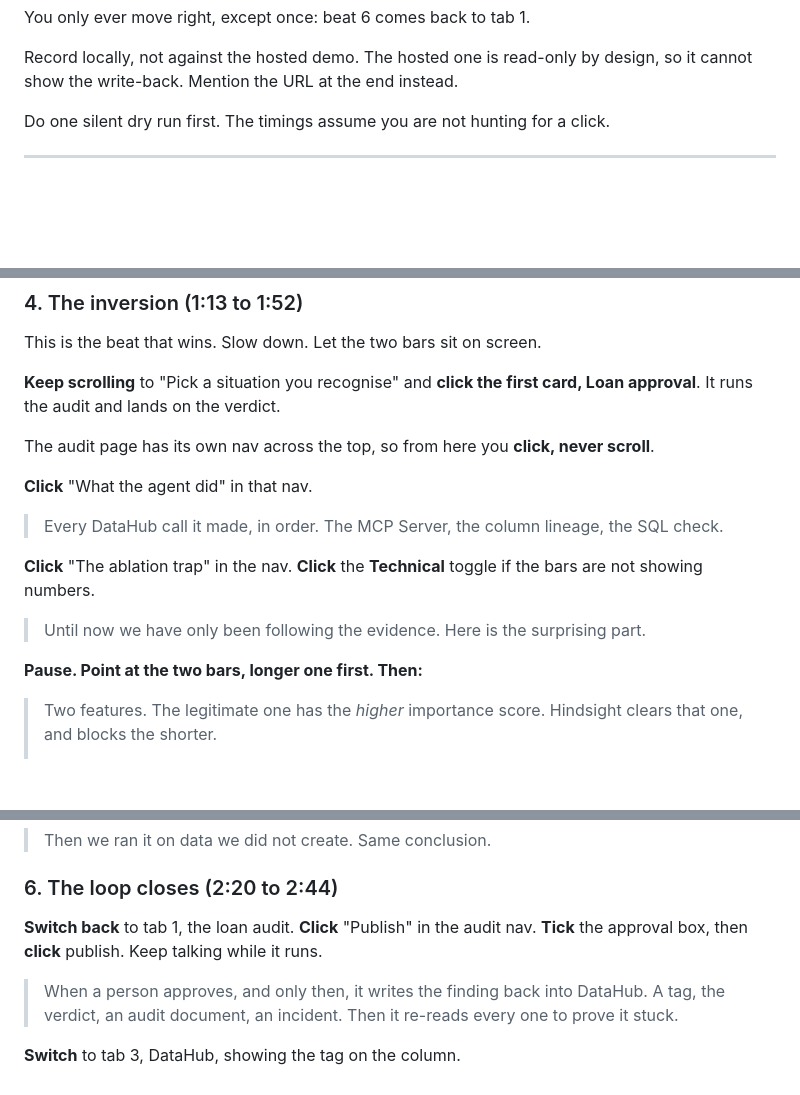
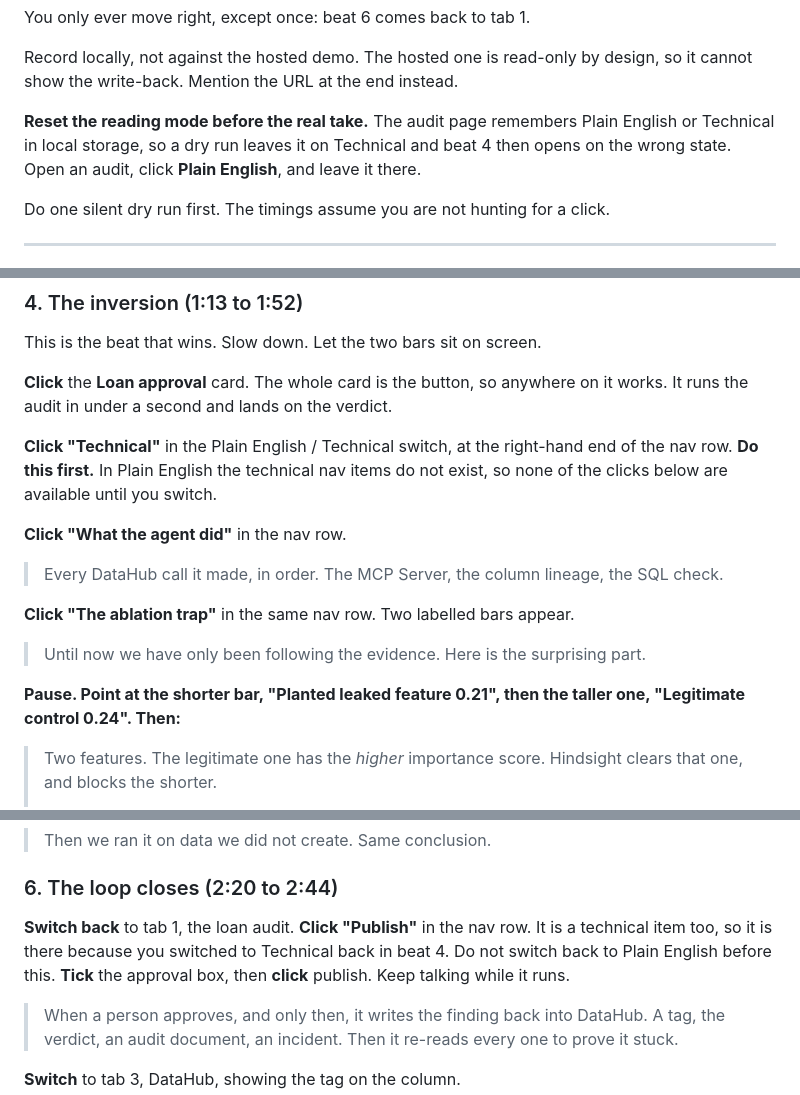
Before and after one commit to usv240/hindsight, a Markdown page: docs/DEMO_SCRIPT.md, 3 parts joined by grey strips. Drawn GitHub-style; blank space fills up the shorter version.

Commit message:
Make the audit page clicks exact and correctly ordered

```diff
--- a/docs/DEMO_SCRIPT.md
+++ b/docs/DEMO_SCRIPT.md
@@ -61,6 +61,10 @@ You only ever move right, except once: beat 6 comes back to tab 1.
 
 Record locally, not against the hosted demo. The hosted one is read-only by design, so it
 cannot show the write-back. Mention the URL at the end instead.
+
+**Reset the reading mode before the real take.** The audit page remembers Plain English or
+Technical in local storage, so a dry run leaves it on Technical and beat 4 then opens on the
+wrong state. Open an audit, click **Plain English**, and leave it there.
 
 Do one silent dry run first. The timings assume you are not hunting for a click.
 
@@ -150,22 +154,24 @@ steps. Do not read them out, just let them pass under the first line below. Stop
 
 This is the beat that wins. Slow down. Let the two bars sit on screen.
 
-**Keep scrolling** to "Pick a situation you recognise" and **click the first card,
-Loan approval**. It runs the audit and lands on the verdict.
+**Click** the **Loan approval** card. The whole card is the button, so anywhere on it works.
+It runs the audit in under a second and lands on the verdict.
 
-The audit page has its own nav across the top, so from here you **click, never scroll**.
+**Click "Technical"** in the Plain English / Technical switch, at the right-hand end of the
+nav row. **Do this first.** In Plain English the technical nav items do not exist, so none
+of the clicks below are available until you switch.
 
-**Click** "What the agent did" in that nav.
+**Click "What the agent did"** in the nav row.
 
 > Every DataHub call it made, in order. The MCP Server, the column lineage, the
 > SQL check.
 
-**Click** "The ablation trap" in the nav. **Click** the **Technical** toggle if the bars
-are not showing numbers.
+**Click "The ablation trap"** in the same nav row. Two labelled bars appear.
 
 > Until now we have only been following the evidence. Here is the surprising part.
 
-**Pause. Point at the two bars, longer one first. Then:**
+**Pause. Point at the shorter bar, "Planted leaked feature 0.21", then the taller one,
+"Legitimate control 0.24". Then:**
 
 > Two features. The legitimate one has the *higher* importance score. Hindsight
 > clears that one, and blocks the shorter.
@@ -197,7 +203,8 @@ Two ideas only: forty-two, and two percent. Everything else here is visual.
 ### 6. The loop closes (2:20 to 2:44)
 
 **Switch back** to tab 1, the loan audit.
-**Click** "Publish" in the audit nav. **Tick** the approval box, then **click** publish.
+**Click "Publish"** in the nav row. It is a technical item too, so it is there because you
+switched to Technical back in beat 4. Do not switch back to Plain English before this. **Tick** the approval box, then **click** publish.
 Keep talking while it runs.
 
 > When a person approves, and only then, it writes the finding back into DataHub. A
```
